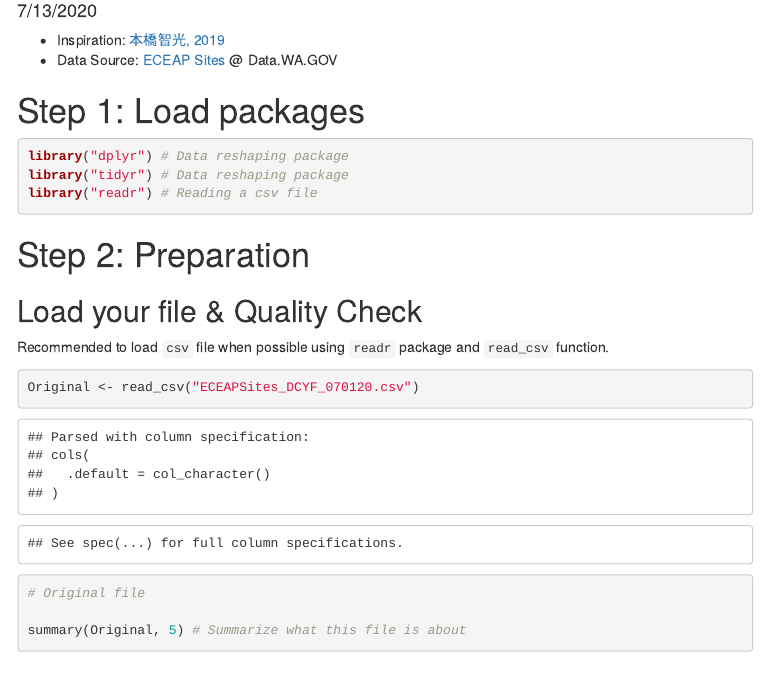
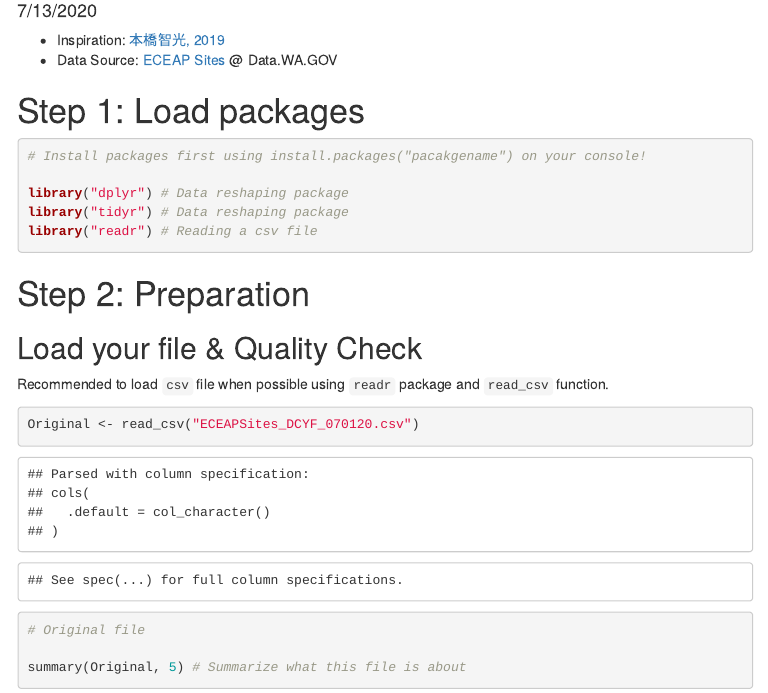
Before and after one commit to mhwangbo11/RWorkshop, an R Markdown document (Workshop/Data Frame & Data Reshape/Documents/DataReshape_INL_071320.rmd): the page in a window 1100 px wide, from 100 px down. The pictures show the output file Workshop/Data Frame & Data Reshape/Documents/DataReshape_INL_071320.html that the author committed with the source, opened offline; menus at the side of the page are left out.

Commit message:
Add files via upload

````diff
--- a/Workshop/Data Frame & Data Reshape/Documents/DataReshape_INL_071320.rmd
+++ b/Workshop/Data Frame & Data Reshape/Documents/DataReshape_INL_071320.rmd
@@ -20,6 +20,8 @@ knitr::opts_chunk$set(echo = TRUE)
 
 # Step 1: Load packages
 ```{r, warning = F, message = F, results = "hide"}
+# Install packages first using install.packages("pacakgename") on your console!
+
 library("dplyr") # Data reshaping package
 library("tidyr") # Data reshaping package
 library("readr") # Reading a csv file
````
Also changed, not shown: Workshop/Data Frame & Data Reshape/Documents/DataReshape_INL_071320.html, Workshop/Data Frame & Data Reshape/Documents/DataReshape_INL_071320.md.
